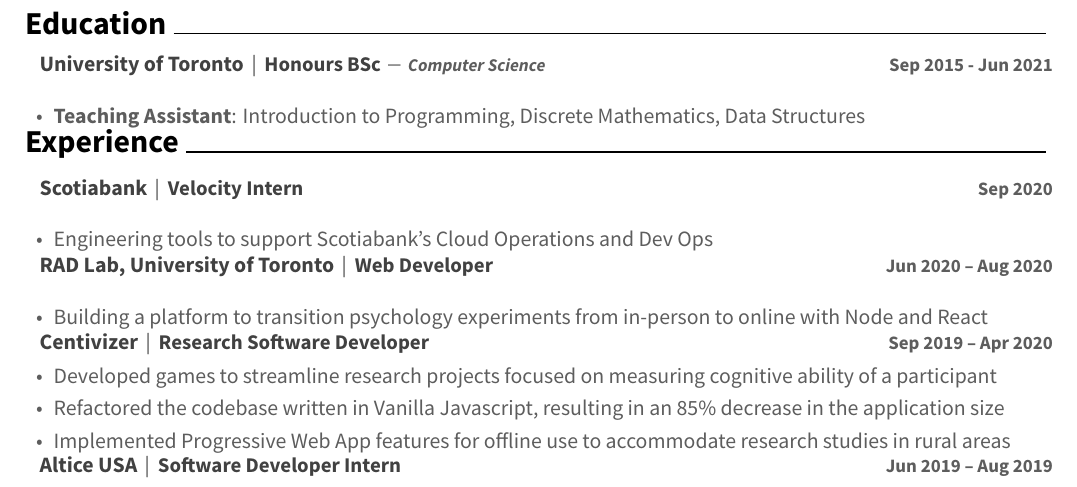
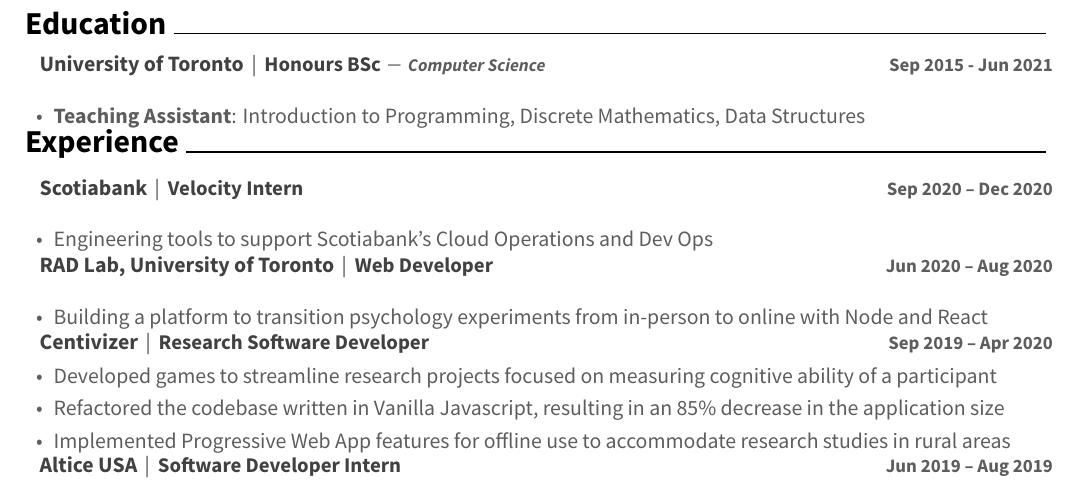
Before and after one commit to JoshuaConcon/resume, a LaTeX CV (src/resume.tex, which reads src/resume/experience.tex): part of the page, cut so that both start at the same text. Compiled offline with XeLaTeX.

Commit message:
End Date for Scotia

```diff
--- a/src/resume/experience.tex
+++ b/src/resume/experience.tex
@@ -4,7 +4,7 @@
     {Velocity Intern}
     {Scotiabank}
     {}
-    {Sep 2020}
+    {Sep 2020 -- Dec 2020}
     {}
     {
       \begin{cvitems}
```
Also changed, not shown: resume.pdf.
